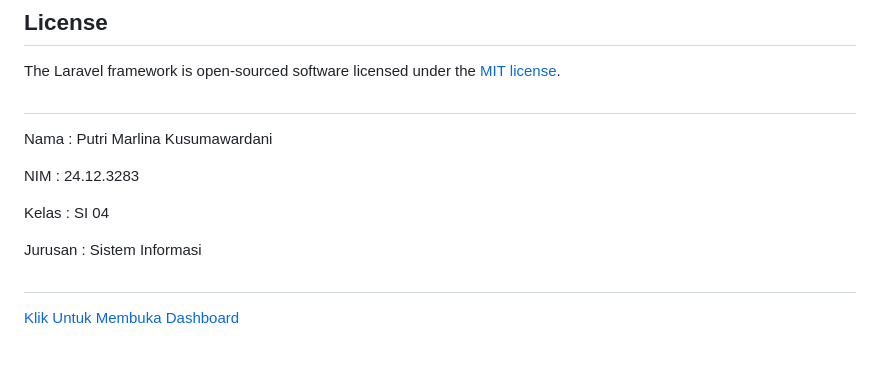
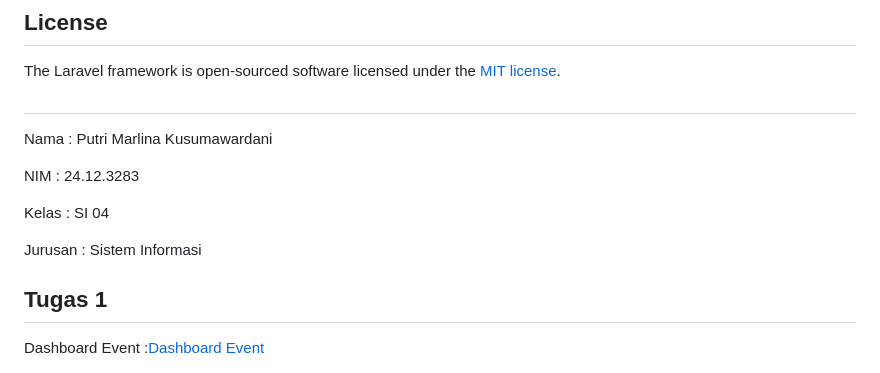
Before and after one commit to amikomeventhub-3283/putrimarlinna, a Markdown page: README.md, the part around the change. GitHub-like rendering.

```diff
--- a/README.md
+++ b/README.md
@@ -67,8 +67,6 @@ The Laravel framework is open-sourced software licensed under the [MIT license](
     <p>Jurusan : Sistem Informasi</p>
 </div>
 
-##
+## Tugas 1
 
-<a href="https://github.com/">
-Klik Untuk Membuka Dashboard
-</a>
+Dashboard Event :<a href="https://github.com/">Dashboard Event</a>
```
